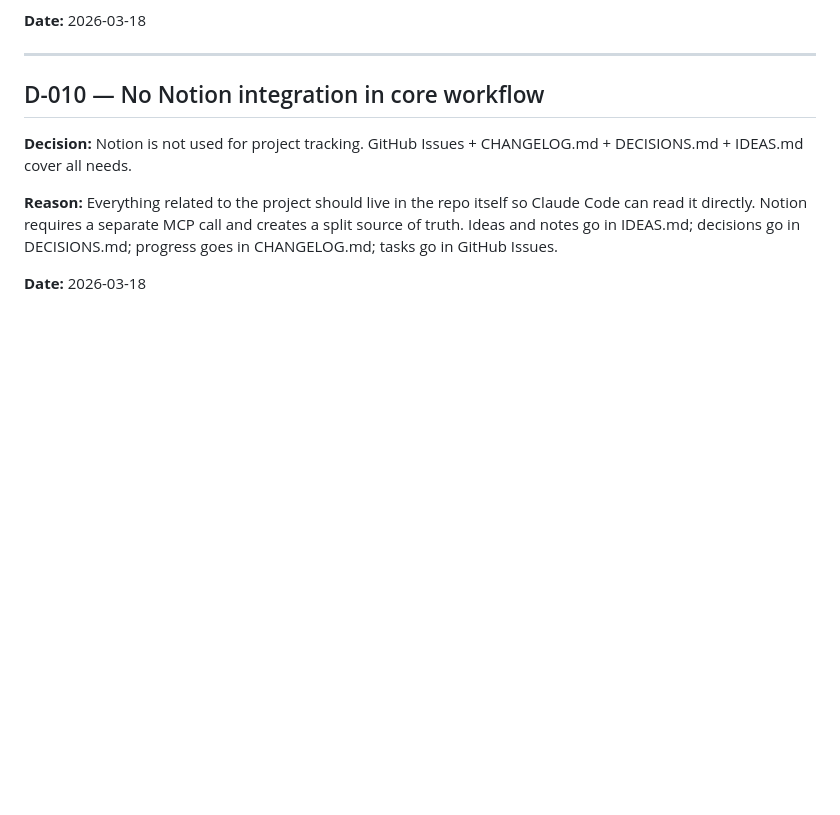
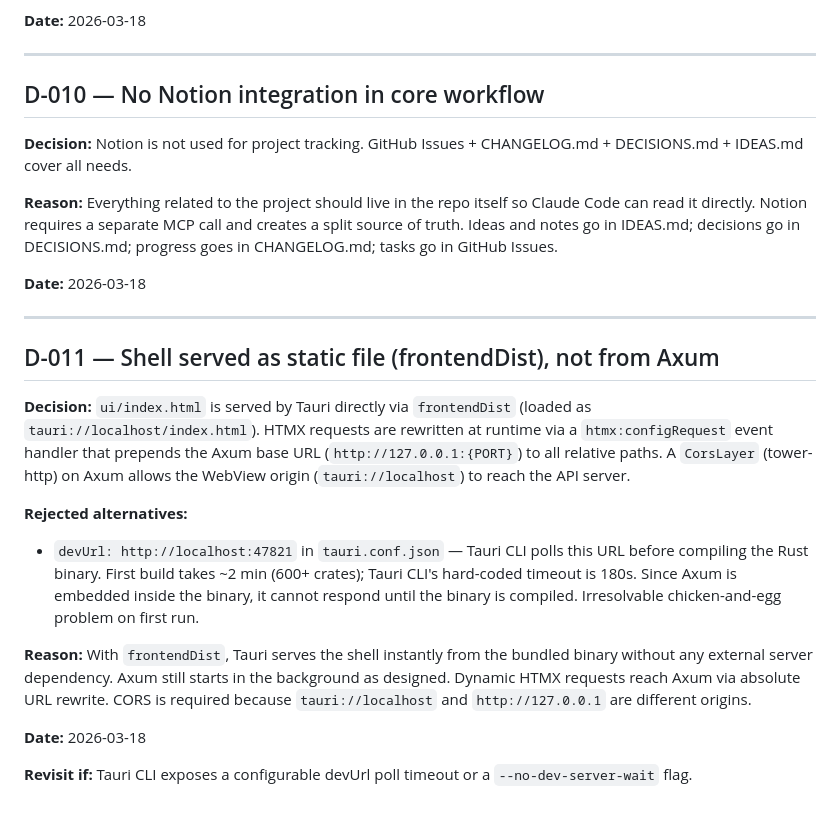
Before and after one commit to RodrigoAndresPerezJamett/eleutheria-telos, a Markdown page: DECISIONS.md, the part around the change. Rendered like a GitHub page; blank space fills up the shorter version.

Commit message:
docs: add D-011 — shell served via frontendDist, not devUrl
Documents the decision to drop devUrl and serve the shell as a static
file, with the rejected alternative and the CORS requirement explained.

Co-Authored-By: Claude Sonnet 4.6 <noreply@anthropic.com>

```diff
--- a/DECISIONS.md
+++ b/DECISIONS.md
@@ -155,3 +155,18 @@ Format:
 **Reason:** Everything related to the project should live in the repo itself so Claude Code can read it directly. Notion requires a separate MCP call and creates a split source of truth. Ideas and notes go in IDEAS.md; decisions go in DECISIONS.md; progress goes in CHANGELOG.md; tasks go in GitHub Issues.
 
 **Date:** 2026-03-18
+
+---
+
+## D-011 — Shell served as static file (frontendDist), not from Axum
+
+**Decision:** `ui/index.html` is served by Tauri directly via `frontendDist` (loaded as `tauri://localhost/index.html`). HTMX requests are rewritten at runtime via a `htmx:configRequest` event handler that prepends the Axum base URL (`http://127.0.0.1:{PORT}`) to all relative paths. A `CorsLayer` (tower-http) on Axum allows the WebView origin (`tauri://localhost`) to reach the API server.
+
+**Rejected alternatives:**
+- `devUrl: http://localhost:47821` in `tauri.conf.json` — Tauri CLI polls this URL before compiling the Rust binary. First build takes ~2 min (600+ crates); Tauri CLI's hard-coded timeout is 180s. Since Axum is embedded inside the binary, it cannot respond until the binary is compiled. Irresolvable chicken-and-egg problem on first run.
+
+**Reason:** With `frontendDist`, Tauri serves the shell instantly from the bundled binary without any external server dependency. Axum still starts in the background as designed. Dynamic HTMX requests reach Axum via absolute URL rewrite. CORS is required because `tauri://localhost` and `http://127.0.0.1` are different origins.
+
+**Date:** 2026-03-18
+
+**Revisit if:** Tauri CLI exposes a configurable devUrl poll timeout or a `--no-dev-server-wait` flag.
```
